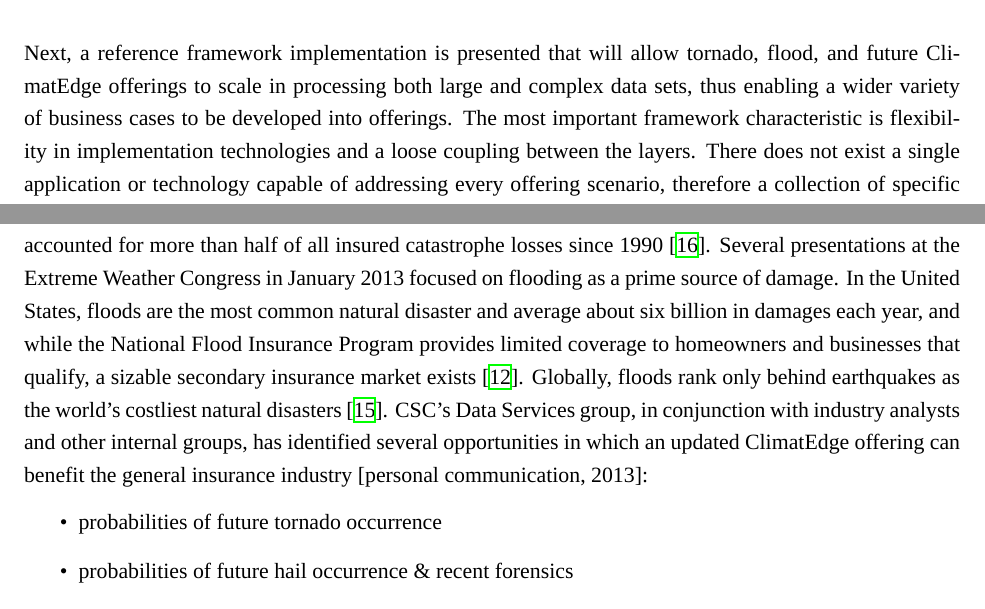
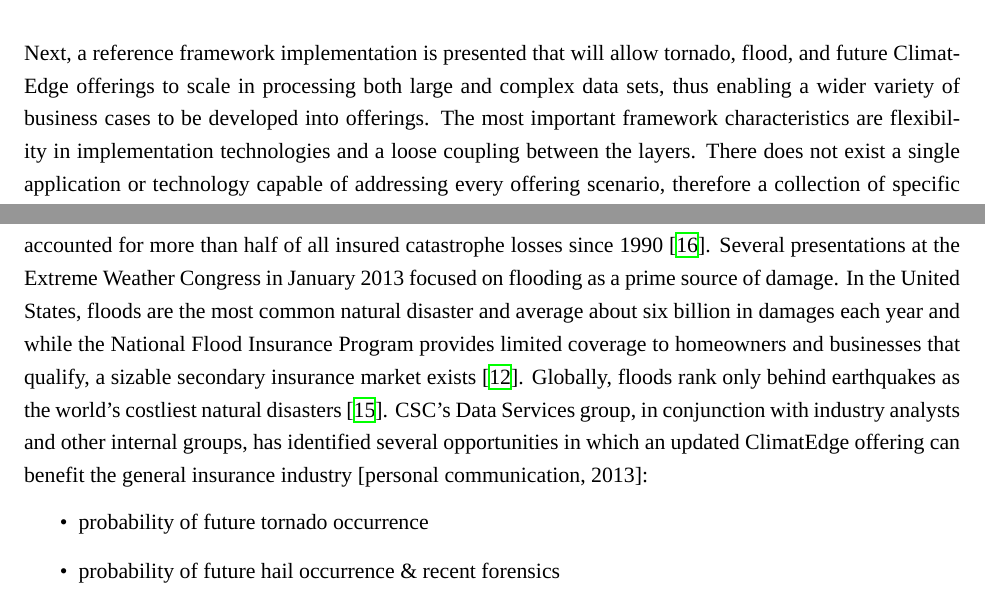
Before and after one commit to christopherkeller/thesis, a LaTeX document (index.tex, which reads executive_summary.tex, introduction.tex): two parts of pages 5 and 7 of 25, joined at a grey line, cut so that both start at the same text. Compiled offline with XeLaTeX; a missing font is replaced by an installed copy or a similar font.

Commit message:
final revision before sending to advisor. minor changes only.

```diff
--- a/executive_summary.tex
+++ b/executive_summary.tex
@@ -5,6 +5,6 @@
 
 This paper focuses on contrasting the tornado and flood offerings with respect to the attributes associated with big data: velocity, volume, and variety. The hail offering is similar enough in variety to tornado and in volume to flood, that analyzing it separately does not add further insights or value. The computation of tornado probabilities involves running a published algorithm against a relatively small amount of structured data on modest hardware. In short, it does not meet the criteria for big data. Flood probabilities, on the other hand, require substantially larger and more diverse data such as newspaper reports, hydrologic data from stream gauges, and parcel information in addition to rainfall and other climate data. In contrast to the tornado analytic, it does meet several criteria for big data. The minimal platform capable of delivering the tornado probabilities is not capable of offering flood probabilities. Without an investment in big data technology and expertise, the range of ClimatEdge\index{ClimatEdge} offerings will be limited.\\
 
-Next, a reference framework implementation is presented that will allow tornado, flood, and future ClimatEdge\index{ClimatEdge} offerings to scale in processing both large and complex data sets, thus enabling a wider variety of business cases to be developed into offerings. The most important framework characteristic is flexibility in implementation technologies and a loose coupling between the layers. There does not exist a single application or technology capable of addressing every offering scenario, therefore a collection of specific technologies that can be integrated together is presented. As technologies evolve, the goal is to be able to replace any one piece of technology without overly affecting the other layers.\\
+Next, a reference framework implementation is presented that will allow tornado, flood, and future ClimatEdge\index{ClimatEdge} offerings to scale in processing both large and complex data sets, thus enabling a wider variety of business cases to be developed into offerings. The most important framework characteristics are flexibility in implementation technologies and a loose coupling between the layers. There does not exist a single application or technology capable of addressing every offering scenario, therefore a collection of specific technologies that can be integrated together is presented. As technologies evolve, the goal is to be able to replace any one piece of technology without overly affecting the other layers.\\
 
 Finally, three future research ideas around the processing of large data sets are presented. The first relies on a data owner enabling programatic access, but not necessarily analysis, to the data.  The second option focuses on the possible legal implications of results derived from cloning any data sets to local storage. Finally, an approach based on moving the analysis to the provider data center is explored. Each approach has both advantages and disadvantages and is suitable for further research within \textsc{CSC} or as a follow on \gls{cse} thesis.
--- a/introduction.tex
+++ b/introduction.tex
@@ -22,10 +22,10 @@ Without investing in and developing a scalable solution for big data \index{big
 
 Two contrasting ClimatEdge offerings will be explored that illustrate the different requirements necessary to store and analyze the requisite climate data. The first offering is shown to not be representative of a big data problem and is solvable by simple technology. The second offering has all the characteristics of a problem in need of a big solution. A flexible framework is then proposed that illustrates how to store and process larger and more complex data sets, such as those seen in the second offering.
 \subsection{Offerings}
-The large number of severe weather events in 2012, such as tornados, floods, and other natural catastrophes, caused \$160 billion dollars worth of damage in the United States \cite{stalder}. This is near the total of the previous ten years combined. Throughout that same ten year period, insured losses totaled over \$65 billion. Tornados, while a worldwide phenomenon, occur with greater frequency in the United States due to the meeting of cold Canadian air with low-level moisture from the Gulf of Mexico. Losses from these severe storms alone have accounted for more than half of all insured catastrophe losses since 1990 \cite{lloyds}. Several presentations at the Extreme Weather Congress in January 2013 focused on flooding as a prime source of damage. In the United States, floods are the most common natural disaster and average about six billion in damages each year, and while the National Flood Insurance Program provides limited coverage to homeowners and businesses that qualify, a sizable secondary insurance market exists \cite{hope}. Globally, floods rank only behind earthquakes as the world's costliest natural disasters \cite{li}. \textsc{CSC's} Data Services group, in conjunction with industry analysts and other internal groups, has identified several opportunities in which an updated ClimatEdge\index{ClimatEdge} offering can benefit the general insurance industry [personal communication, 2013]:
+The large number of severe weather events in 2012, such as tornados, floods, and other natural catastrophes, caused \$160 billion dollars worth of damage in the United States \cite{stalder}. This is near the total of the previous ten years combined. Throughout that same ten year period, insured losses totaled over \$65 billion. Tornados, while a worldwide phenomenon, occur with greater frequency in the United States due to the meeting of cold Canadian air with low-level moisture from the Gulf of Mexico. Losses from these severe storms alone have accounted for more than half of all insured catastrophe losses since 1990 \cite{lloyds}. Several presentations at the Extreme Weather Congress in January 2013 focused on flooding as a prime source of damage. In the United States, floods are the most common natural disaster and average about six billion in damages each year and while the National Flood Insurance Program provides limited coverage to homeowners and businesses that qualify, a sizable secondary insurance market exists \cite{hope}. Globally, floods rank only behind earthquakes as the world's costliest natural disasters \cite{li}. \textsc{CSC's} Data Services group, in conjunction with industry analysts and other internal groups, has identified several opportunities in which an updated ClimatEdge\index{ClimatEdge} offering can benefit the general insurance industry [personal communication, 2013]:
 \begin{itemize}
-    \item probabilities of future tornado occurrence
-    \item probabilities of future hail occurrence \& recent forensics
-    \item probabilities of future global and domestic flood occurrence
+    \item probability of future tornado occurrence
+    \item probability of future hail occurrence \& recent forensics
+    \item probability of future global and domestic flood occurrence
 \end{itemize}
 This paper examines the tornado and flood probability analytics as having contrasting requirements at either end of the attribute scale associated with big data. The analytics necessary for producing a hail offering are an offshoot of the tornado algorithm and the data sets required are also similar in complexity to the tornado sets. A detailed examination of the hail offering would therefore, not yield significant additional insight as compared to tornado and flood offerings.
```
Also changed, not shown: solution.tex (+1 -1 lines), use_cases.tex (+2 -2 lines).
